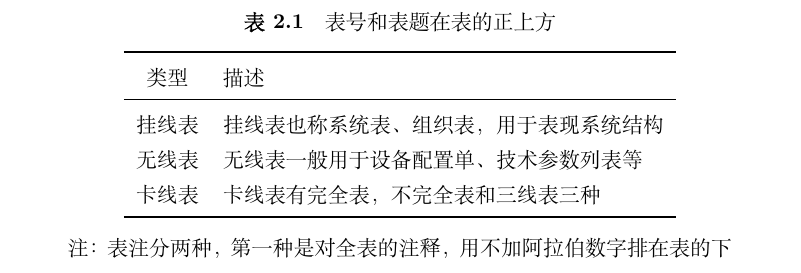
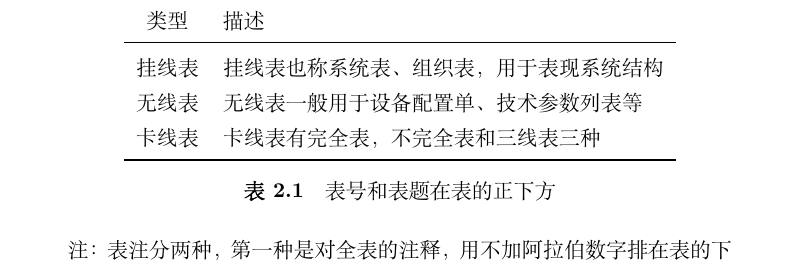
Before and after one commit to ringsaturn/NCUT-Thesis, a LaTeX thesis (main.tex, which reads chapters/floats.tex): part of page 8 of 21, cut so that both start at the same text. Compiled offline with XeLaTeX; a missing font is replaced by an installed copy or a similar font.

Commit message:
修改图注的位置

```diff
--- a/chapters/floats.tex
+++ b/chapters/floats.tex
@@ -7,7 +7,6 @@
 三线表是《撰写手册》推荐使用的格式，如表~\ref{tab:exampletable}。
 \begin{table}[htb]
   \centering\small
-  \caption{表号和表题在表的正上方}
   \label{tab:exampletable}
   \begin{tabular}{cl}
     \toprule
@@ -18,6 +17,7 @@
     卡线表 & 卡线表有完全表，不完全表和三线表三种       \\
     \bottomrule
   \end{tabular}
+  \caption{表号和表题在表的正下方}
   \note{注：表注分两种，第一种是对全表的注释，用不加阿拉伯数字排在表的下边，
     前面加“注：”；第二种是和表内的某处文字或数字相呼应的注，
     在表里面用带圈的阿拉伯数字在右上角标出，然后在表下面用同样的圈码注出来}
```
